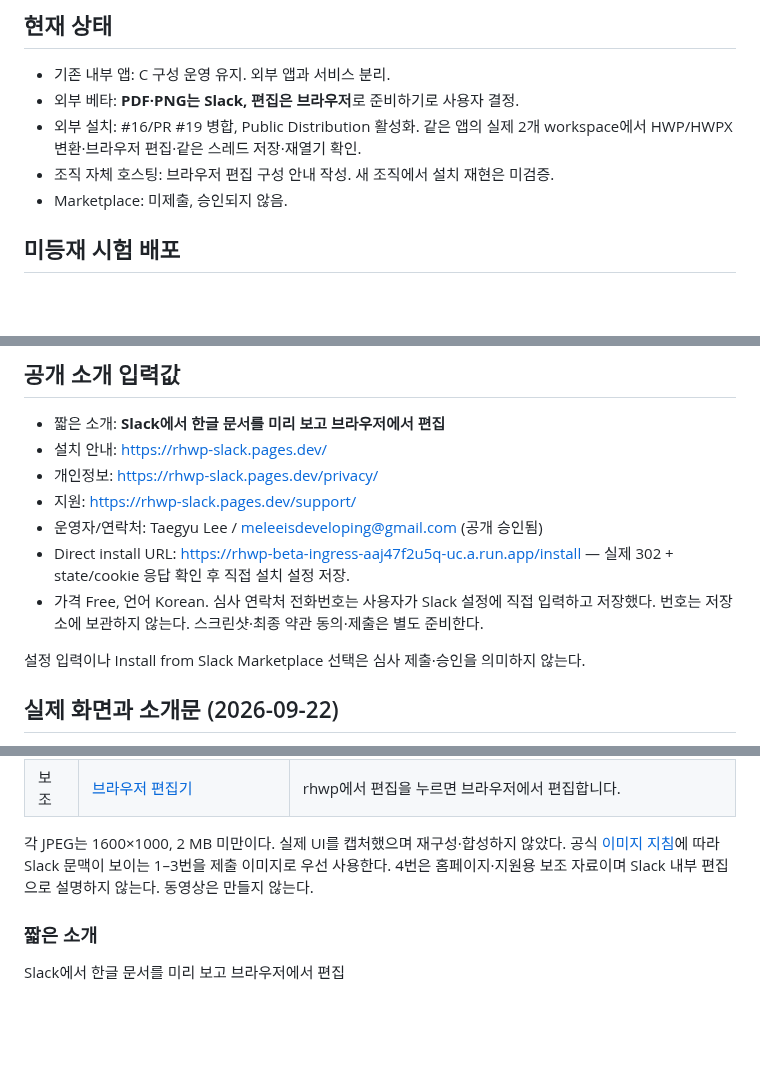
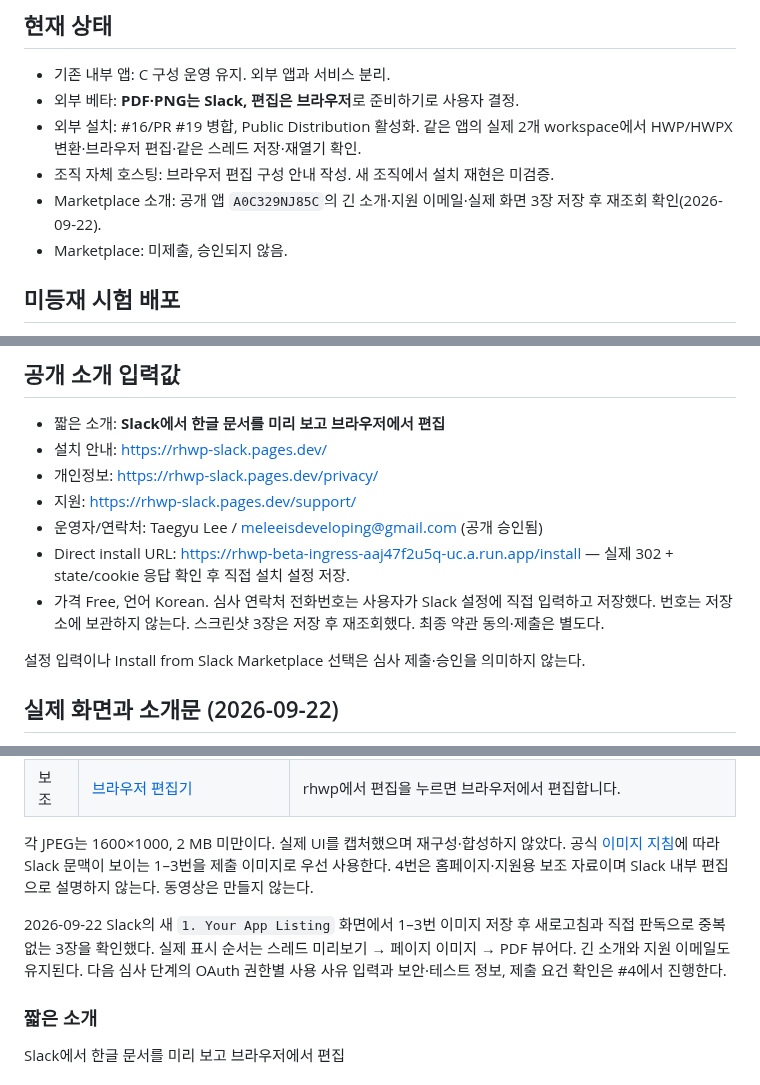
Before and after one commit to postmelee/rhwp-slack, a Markdown page: docs/marketplace.md, 3 parts joined by grey strips. GitHub-like rendering; blank space fills up the shorter version.

```diff
--- a/docs/marketplace.md
+++ b/docs/marketplace.md
@@ -8,6 +8,7 @@
 - 외부 베타: **PDF·PNG는 Slack, 편집은 브라우저**로 준비하기로 사용자 결정.
 - 외부 설치: #16/PR #19 병합, Public Distribution 활성화. 같은 앱의 실제 2개 workspace에서 HWP/HWPX 변환·브라우저 편집·같은 스레드 저장·재열기 확인.
 - 조직 자체 호스팅: 브라우저 편집 구성 안내 작성. 새 조직에서 설치 재현은 미검증.
+- Marketplace 소개: 공개 앱 `A0C329NJ85C`의 긴 소개·지원 이메일·실제 화면 3장 저장 후 재조회 확인(2026-09-22).
 - Marketplace: 미제출, 승인되지 않음.
 
 ## 미등재 시험 배포
@@ -52,7 +53,7 @@ README는 기능·설치·자료 처리 위치·제약의 진입점으로 사용
 - 지원: https://rhwp-slack.pages.dev/support/
 - 운영자/연락처: Taegyu Lee / meleeisdeveloping@gmail.com (공개 승인됨)
 - Direct install URL: https://rhwp-beta-ingress-aaj47f2u5q-uc.a.run.app/install — 실제 302 + state/cookie 응답 확인 후 직접 설치 설정 저장.
-- 가격 Free, 언어 Korean. 심사 연락처 전화번호는 사용자가 Slack 설정에 직접 입력하고 저장했다. 번호는 저장소에 보관하지 않는다. 스크린샷·최종 약관 동의·제출은 별도 준비한다.
+- 가격 Free, 언어 Korean. 심사 연락처 전화번호는 사용자가 Slack 설정에 직접 입력하고 저장했다. 번호는 저장소에 보관하지 않는다. 스크린샷 3장은 저장 후 재조회했다. 최종 약관 동의·제출은 별도다.
 
 설정 입력이나 Install from Slack Marketplace 선택은 심사 제출·승인을 의미하지 않는다.
 
@@ -68,6 +69,8 @@ README는 기능·설치·자료 처리 위치·제약의 진입점으로 사용
 | 보조 | [브라우저 편집기](assets/marketplace/marketplace-04-browser-editor.jpg) | rhwp에서 편집을 누르면 브라우저에서 편집합니다. |
 
 각 JPEG는 1600×1000, 2 MB 미만이다. 실제 UI를 캡처했으며 재구성·합성하지 않았다. 공식 [이미지 지침](https://docs.slack.dev/slack-marketplace/slack-marketplace-app-guidelines-and-requirements/#images-and-screenshots)에 따라 Slack 문맥이 보이는 1–3번을 제출 이미지로 우선 사용한다. 4번은 홈페이지·지원용 보조 자료이며 Slack 내부 편집으로 설명하지 않는다. 동영상은 만들지 않는다.
+
+2026-09-22 Slack의 새 `1. Your App Listing` 화면에서 1–3번 이미지 저장 후 새로고침과 직접 판독으로 중복 없는 3장을 확인했다. 실제 표시 순서는 스레드 미리보기 → 페이지 이미지 → PDF 뷰어다. 긴 소개와 지원 이메일도 유지된다. 다음 심사 단계의 OAuth 권한별 사용 사유 입력과 보안·테스트 정보, 제출 요건 확인은 #4에서 진행한다.
 
 ### 짧은 소개
 
```
Also changed, not shown: mydocs/report/task_m010_21_report.md (+9 -2 lines), mydocs/working/task_m010_21_stage3.md (+10 -1 lines).
